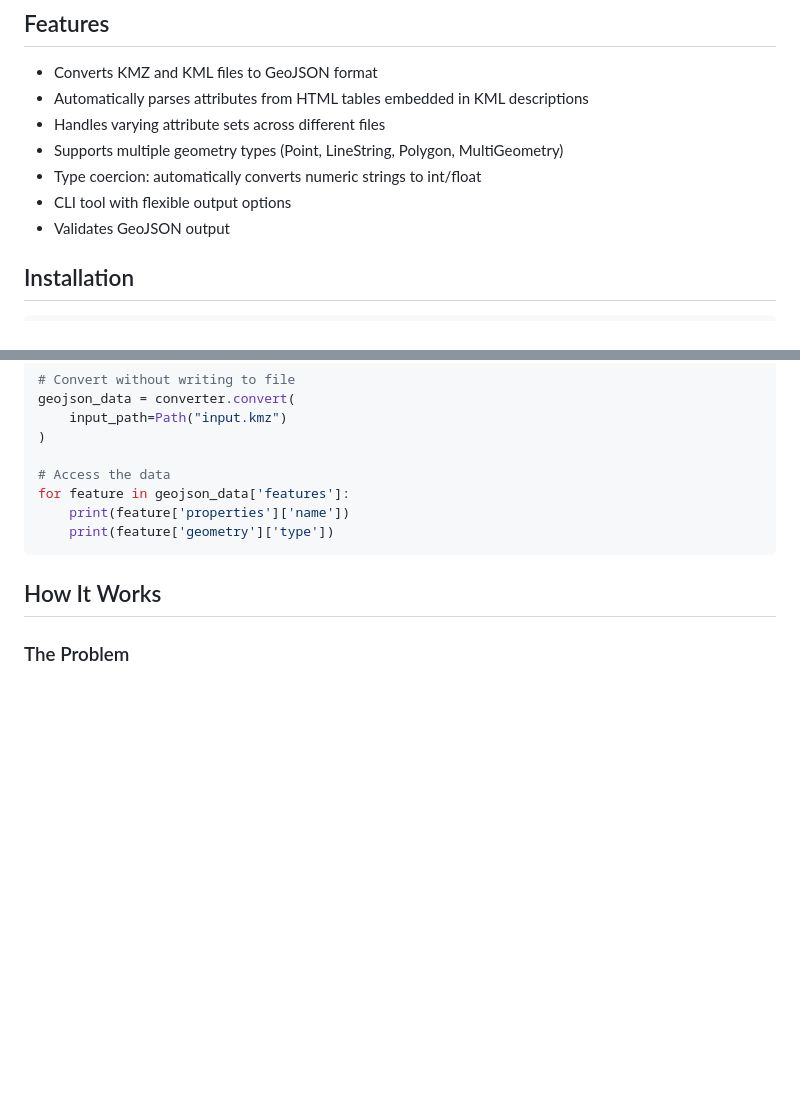
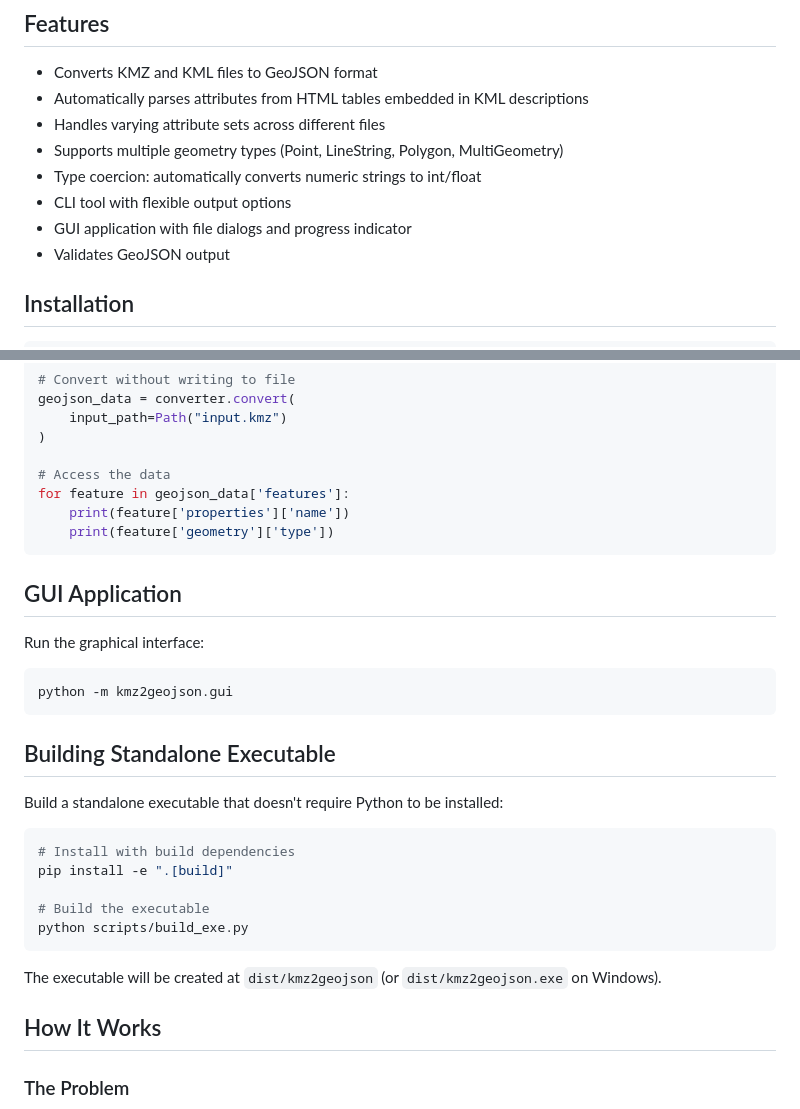
Before and after one commit to phillegard/kmz2geojson, a Markdown page: README.md, 2 parts joined by grey strips. GitHub-like rendering; blank space fills up the shorter version.

Commit message:
Add GUI and exe build instructions to README

````diff
--- a/README.md
+++ b/README.md
@@ -10,6 +10,7 @@ Convert KMZ/KML files to GeoJSON with automatic attribute parsing from HTML tabl
 - Supports multiple geometry types (Point, LineString, Polygon, MultiGeometry)
 - Type coercion: automatically converts numeric strings to int/float
 - CLI tool with flexible output options
+- GUI application with file dialogs and progress indicator
 - Validates GeoJSON output
 
 ## Installation
@@ -77,6 +78,28 @@ for feature in geojson_data['features']:
     print(feature['geometry']['type'])
 ```
 
+## GUI Application
+
+Run the graphical interface:
+
+```bash
+python -m kmz2geojson.gui
+```
+
+## Building Standalone Executable
+
+Build a standalone executable that doesn't require Python to be installed:
+
+```bash
+# Install with build dependencies
+pip install -e ".[build]"
+
+# Build the executable
+python scripts/build_exe.py
+```
+
+The executable will be created at `dist/kmz2geojson` (or `dist/kmz2geojson.exe` on Windows).
+
 ## How It Works
 
 ### The Problem
````
